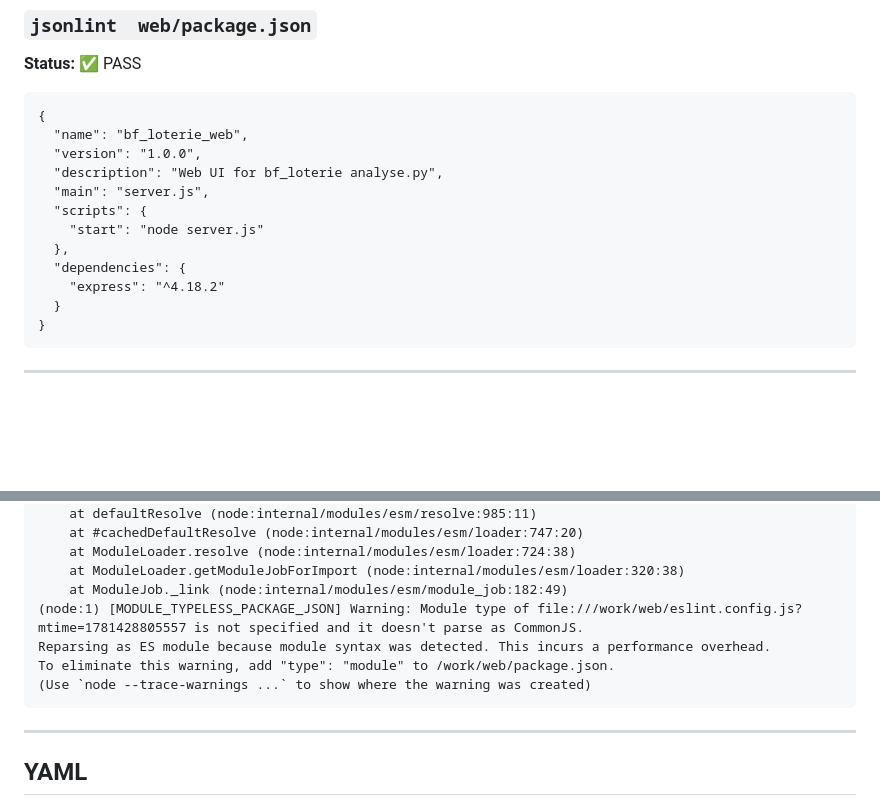
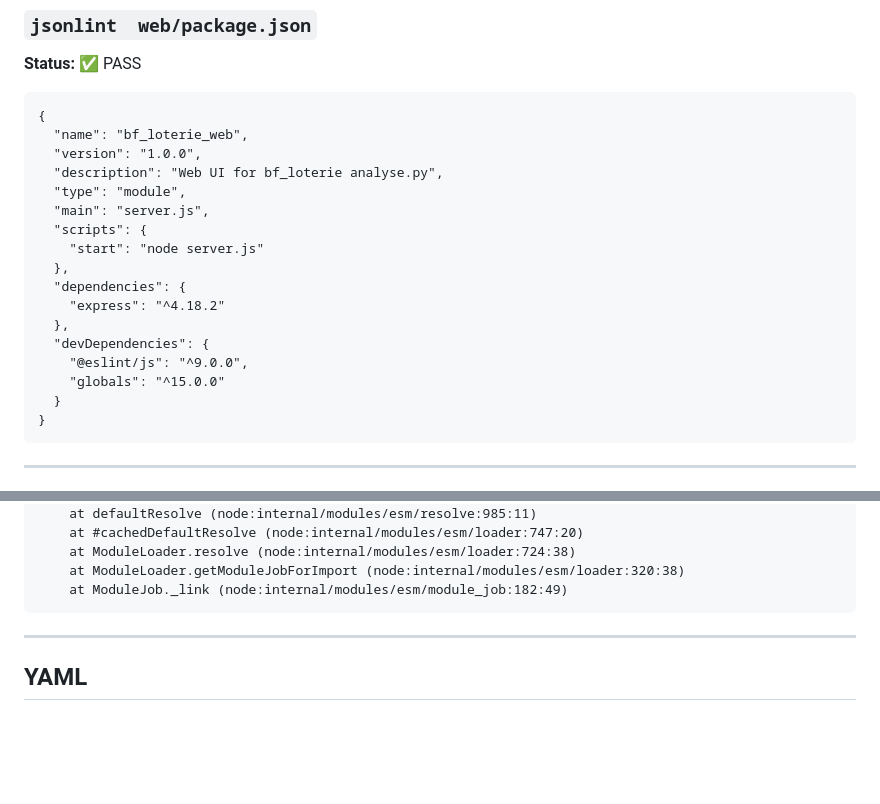
Before and after one commit to sajinsa99/bf_loterie, a Markdown page: checks-report.md, 2 parts joined by grey strips. Rendered like a GitHub page; blank space fills up the shorter version.

Commit message:
upd checks

````diff
--- a/checks-report.md
+++ b/checks-report.md
@@ -106,12 +106,17 @@ _no output_
   "name": "bf_loterie_web",
   "version": "1.0.0",
   "description": "Web UI for bf_loterie analyse.py",
+  "type": "module",
   "main": "server.js",
   "scripts": {
     "start": "node server.js"
   },
   "dependencies": {
     "express": "^4.18.2"
+  },
+  "devDependencies": {
+    "@eslint/js": "^9.0.0",
+    "globals": "^15.0.0"
   }
 }
 ```
@@ -155,10 +160,6 @@ Error [ERR_MODULE_NOT_FOUND]: Cannot find package '@eslint/js' imported from /wo
     at ModuleLoader.resolve (node:internal/modules/esm/loader:724:38)
     at ModuleLoader.getModuleJobForImport (node:internal/modules/esm/loader:320:38)
     at ModuleJob._link (node:internal/modules/esm/module_job:182:49)
-(node:1) [MODULE_TYPELESS_PACKAGE_JSON] Warning: Module type of file:///work/web/eslint.config.js?mtime=1781428805557 is not specified and it doesn't parse as CommonJS.
-Reparsing as ES module because module syntax was detected. This incurs a performance overhead.
-To eliminate this warning, add "type": "module" to /work/web/package.json.
-(Use `node --trace-warnings ...` to show where the warning was created)
 ```
 
 ---
````
Also changed, not shown: other parts of checks-report.md (+11 -11 lines).
